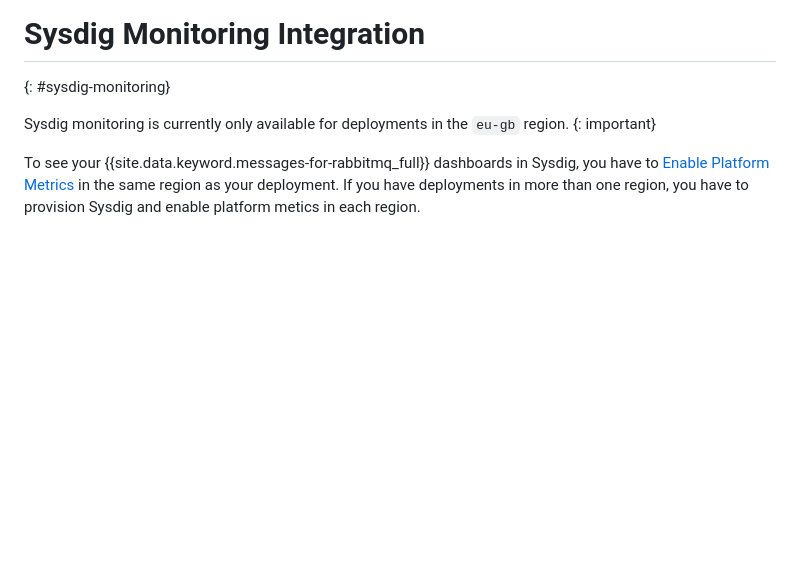
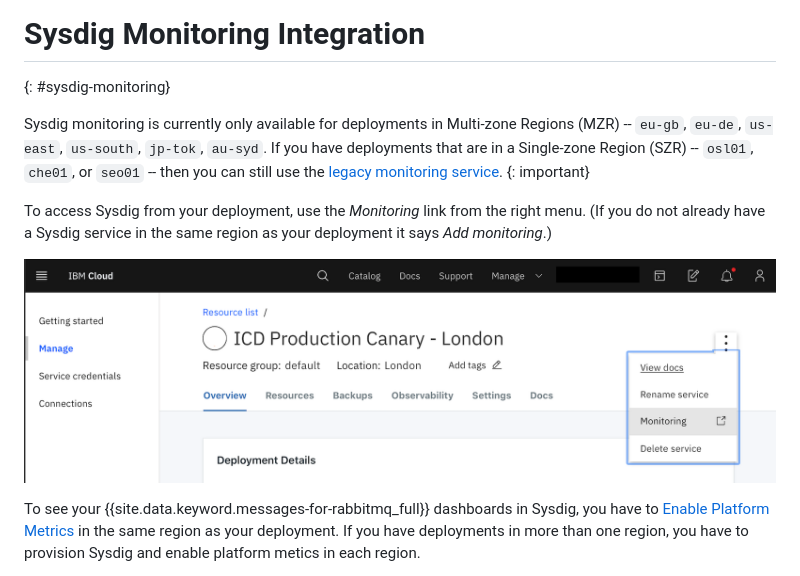
Before and after one commit to ibm-cloud-docs/messages-for-rabbitmq, a Markdown page: reference-monitoring.md, the part around one of its changes. Rendered like a GitHub page; pictures changed too: images/monitoring-ui-link.png (added); blank space fills up the shorter version.

Commit message:
screenshot and intro for monitoring, removing legacy monitoring from toc

```diff
--- a/reference-monitoring.md
+++ b/reference-monitoring.md
@@ -20,7 +20,11 @@ subcollection: messages-for-rabbitmq
 # Sysdig Monitoring Integration
 {: #sysdig-monitoring}
 
-Sysdig monitoring is currently only available for deployments in the `eu-gb` region.
+Sysdig monitoring is currently only available for deployments in Multi-zone Regions (MZR) -- `eu-gb`, `eu-de`, `us-east`, `us-south`, `jp-tok`, `au-syd`. If you have deployments that are in a Single-zone Region (SZR) -- `osl01`, `che01`, or `seo01` -- then you can still use the [legacy monitoring service](/docs/cloud-databases?topic=cloud-databases-monitoring).
 {: important}
 
+To access Sysdig from your deployment, use the _Monitoring_ link from the right menu. (If you do not already have a Sysdig service in the same region as your deployment it says _Add monitoring_.)
+
+![The Monitoring link in a deployment](images/monitoring-ui-link.png)
+
 To see your {{site.data.keyword.messages-for-rabbitmq_full}} dashboards in Sysdig, you have to [Enable Platform Metrics](/docs/Monitoring-with-Sysdig?topic=Sysdig-platform_metrics_enabling) in the same region as your deployment. If you have deployments in more than one region, you have to provision Sysdig and enable platform metics in each region.
```
Also changed, not shown: other parts of reference-monitoring.md (+4 -0 lines), 1 other file.
